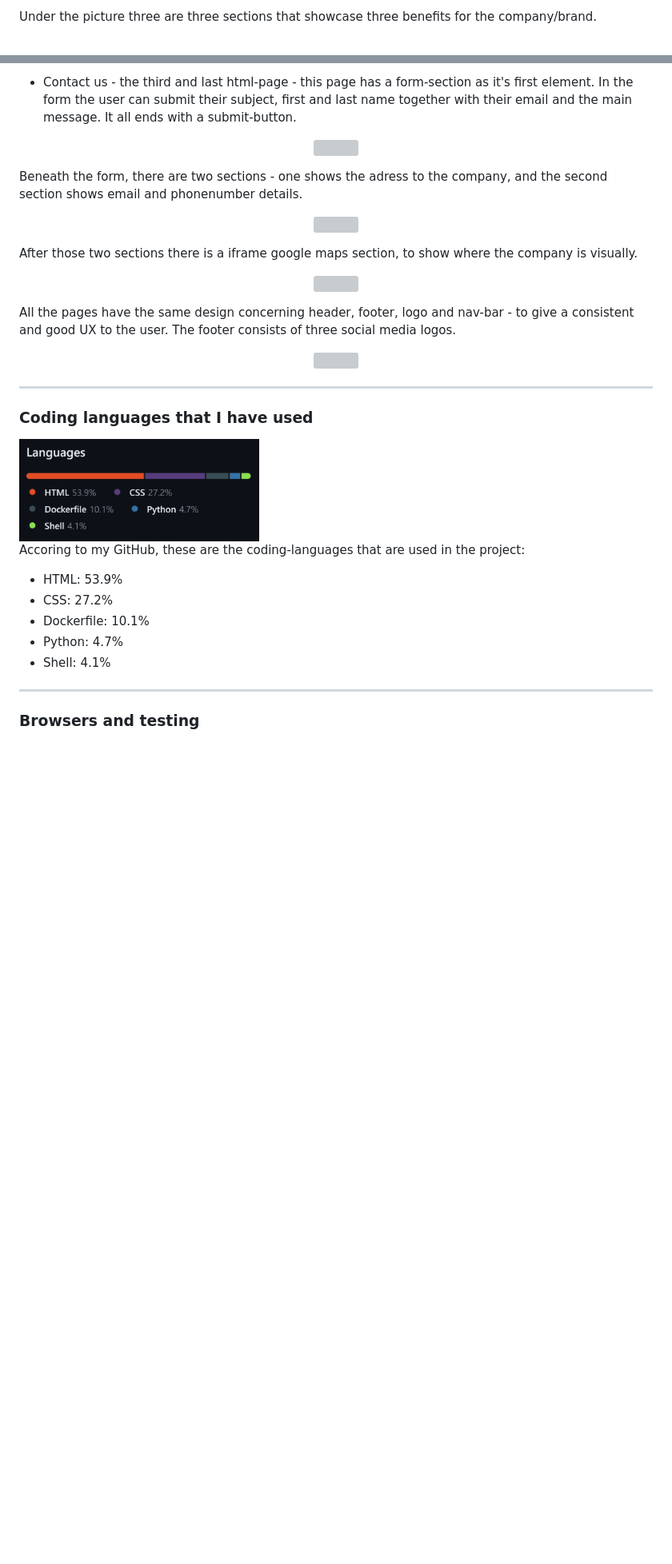
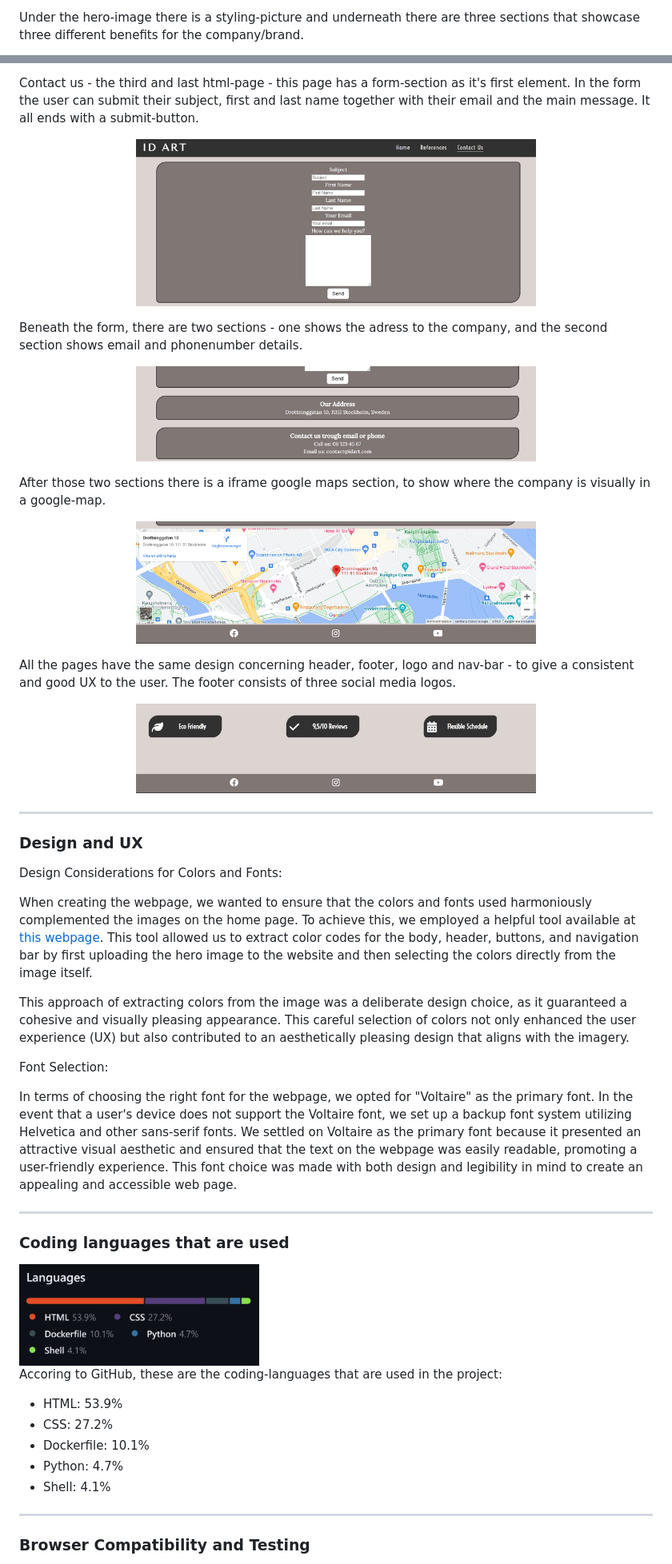
Before and after one commit to markohautala/portfolio-project-1, a Markdown page: README.md, 2 parts joined by grey strips. Shown: that part at 80% size. Drawn GitHub-style; blank space fills up the shorter version; grey boxes are pictures that could not be loaded.

```diff
--- a/README.md
+++ b/README.md
@@ -31,5 +32,5 @@ In the homepage there is also a slogan for the brand and a hero-image.
 </p>
 
 
-Under the picture three are three sections that showcase three benefits for the company/brand.
+Under the hero-image there is a styling-picture and underneath there are three sections that showcase three different benefits for the company/brand.
 <p align="center">
@@ -42,34 +43,48 @@ References - another html-page - this page is simple but effective and it has a
 </p>
 
-- Contact us - the third and last html-page - this page has a form-section as it's first element. In the form the user can submit their subject, first and last name together with their email and the main message. It all ends with a submit-button.
+Contact us - the third and last html-page - this page has a form-section as it's first element. In the form the user can submit their subject, first and last name together with their email and the main message. It all ends with a submit-button.
 <p align="center">
-  <img src="" alt="" width="400">
+  <img src="assets/images/interior/contact-section.png" alt="contact section" width="500">
 </p>
 
 Beneath the form, there are two sections - one shows the adress to the company, and the second section shows email and phonenumber details.
 <p align="center">
-  <img src="" alt="" width="400">
+  <img src="assets/images/interior/address-information.png" alt="address, phone and email information" width="500">
 </p>
 
 
-After those two sections there is a iframe google maps section, to show where the company is visually.
+After those two sections there is a iframe google maps section, to show where the company is visually in a google-map.
 <p align="center">
-  <img src="" alt="" width="400">
+  <img src="assets/images/interior/i-frame.png" alt="i-frame section" width="500">
 </p>
 
 All the pages have the same design concerning header, footer, logo and nav-bar - to give a consistent and good UX to the user.
 The footer consists of three social media logos.
 <p align="center">
-  <img src="" alt="" width="400">
+  <img src="assets/images/interior/footer.png" alt="footer" width="500">
 </p>
 
 <hr>
 
-### Coding languages that I have used
+### Design and UX
+
+Design Considerations for Colors and Fonts:
+
+When creating the webpage, we wanted to ensure that the colors and fonts used harmoniously complemented the images on the home page. To achieve this, we employed a helpful tool available at [this webpage](https://html-color-codes.info/colors-from-image/). This tool allowed us to extract color codes for the body, header, buttons, and navigation bar by first uploading the hero image to the website and then selecting the colors directly from the image itself.
+
+This approach of extracting colors from the image was a deliberate design choice, as it guaranteed a cohesive and visually pleasing appearance. This careful selection of colors not only enhanced the user experience (UX) but also contributed to an aesthetically pleasing design that aligns with the imagery.
+
+Font Selection:
+
+In terms of choosing the right font for the webpage, we opted for "Voltaire" as the primary font. In the event that a user's device does not support the Voltaire font, we set up a backup font system utilizing Helvetica and other sans-serif fonts. We settled on Voltaire as the primary font because it presented an attractive visual aesthetic and ensured that the text on the webpage was easily readable, promoting a user-friendly experience. This font choice was made with both design and legibility in mind to create an appealing and accessible web page.
+
+<hr>
+
+### Coding languages that are used
 
 <img src="assets/images/interior/programming languages.png" alt="programming languages" width="300">
 
-Accoring to my GitHub, these are the coding-languages that are used in the project:
+Accoring to GitHub, these are the coding-languages that are used in the project:
 - HTML: 53.9%
 - CSS: 27.2%
 - Dockerfile: 10.1%
@@ -78,5 +93,5 @@ Accoring to my GitHub, these are the coding-languages that are used in the proje
 
 <hr>
 
-### Browsers and testing
+### Browser Compatibility and Testing
 
```
Also changed, not shown: other parts of README.md (+27 -18 lines).
